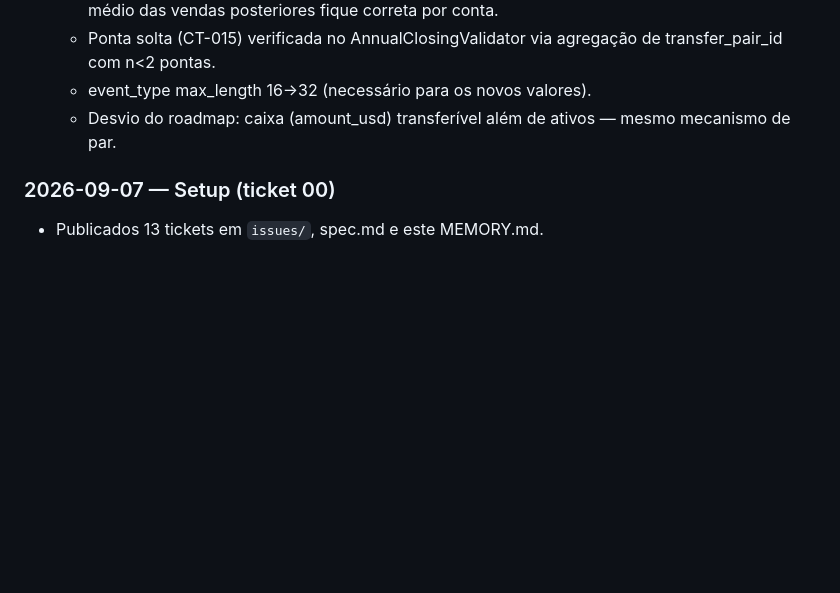
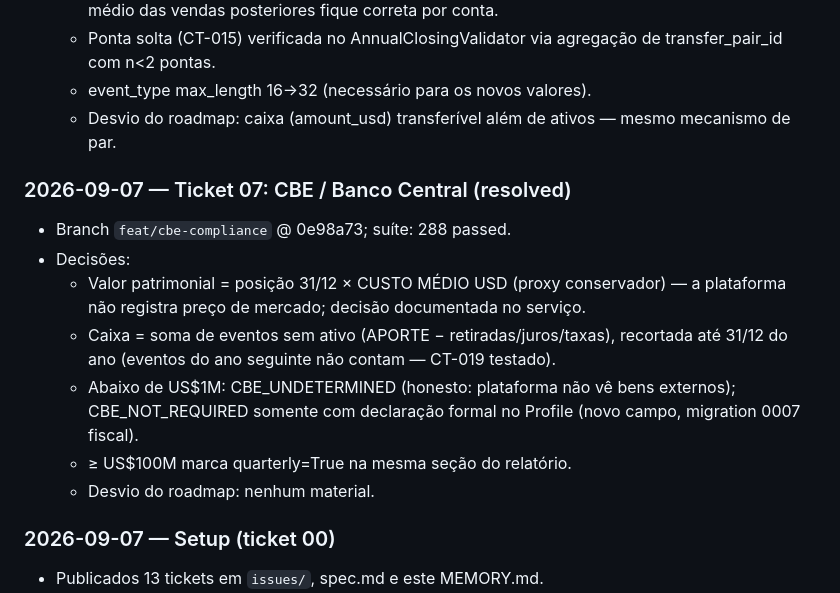
Before and after one commit to gugaucb/FiscoAtlas, a Markdown page: .scratch/roadmap-compliance/MEMORY.md, the part around the change. Drawn GitHub-style; blank space fills up the shorter version.

Commit message:
docs(roadmap-compliance): ticket 07 resolved — MEMORY + flip
Co-Authored-By: Claude Opus 4.6 <noreply@anthropic.com>

```diff
--- a/.scratch/roadmap-compliance/MEMORY.md
+++ b/.scratch/roadmap-compliance/MEMORY.md
@@ -63,6 +63,15 @@ Log de progresso e decisões. Uma entrada por ticket (data, branch, testes, deci
   - event_type max_length 16→32 (necessário para os novos valores).
   - Desvio do roadmap: caixa (amount_usd) transferível além de ativos — mesmo mecanismo de par.
 
+### 2026-09-07 — Ticket 07: CBE / Banco Central (resolved)
+- Branch `feat/cbe-compliance` @ 0e98a73; suíte: 288 passed.
+- Decisões:
+  - Valor patrimonial = posição 31/12 × CUSTO MÉDIO USD (proxy conservador) — a plataforma não registra preço de mercado; decisão documentada no serviço.
+  - Caixa = soma de eventos sem ativo (APORTE − retiradas/juros/taxas), recortada até 31/12 do ano (eventos do ano seguinte não contam — CT-019 testado).
+  - Abaixo de US$1M: CBE_UNDETERMINED (honesto: plataforma não vê bens externos); CBE_NOT_REQUIRED somente com declaração formal no Profile (novo campo, migration 0007 fiscal).
+  - ≥ US$100M marca quarterly=True na mesma seção do relatório.
+  - Desvio do roadmap: nenhum material.
+
 ### 2026-09-07 — Setup (ticket 00)
 - Publicados 13 tickets em `issues/`, spec.md e este MEMORY.md.
 - Decisões: escopo do ciclo = Fase 1; 1 ticket por Parte; juiz = suíte completa verde + critérios.
```
Also changed, not shown: 1 other file.
